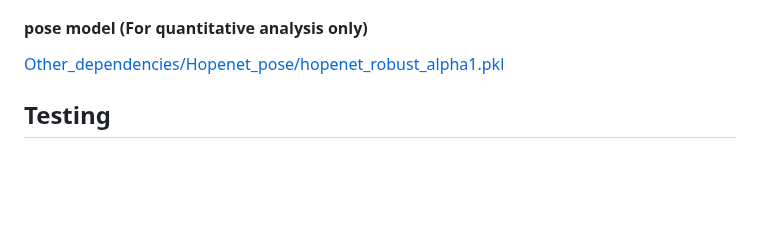
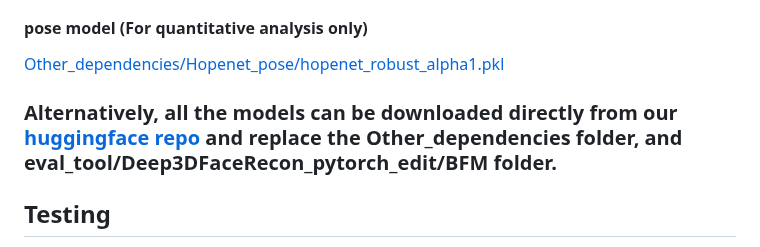
Before and after one commit to Sanoojan/REFace, a Markdown page: README.md, the part around the change. Drawn GitHub-style; blank space fills up the shorter version.

Commit message:
Huggingface add

```diff
--- a/README.md
+++ b/README.md
@@ -54,6 +54,8 @@ Download the following models from the provided links and place them in the corr
 #### pose model (For quantitative analysis only)
 [Other_dependencies/Hopenet_pose/hopenet_robust_alpha1.pkl](https://github.com/human-analysis/RankGAN/blob/master/models/hopenet_robust_alpha1.pkl)
 
+
+### Alternatively, all the models can be downloaded directly from our [huggingface repo](https://huggingface.co/Sanoojan/REFace/blob/main) and replace the Other_dependencies folder, and eval_tool/Deep3DFaceRecon_pytorch_edit/BFM folder.
 
 ## Testing
 
```
